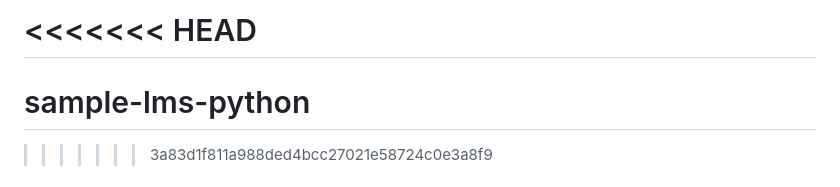
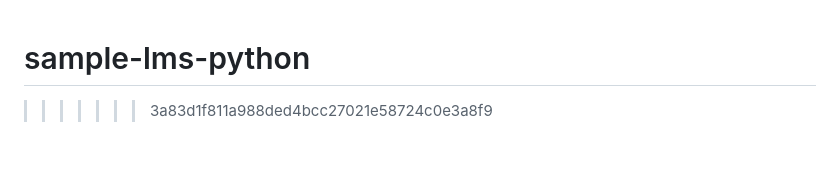
Before and after one commit to pramodsunagar/sample-lms-python, a Markdown page: README.md, the part around the change. Drawn GitHub-style; blank space fills up the shorter version.

```diff
--- a/README.md
+++ b/README.md
@@ -1,5 +1,3 @@
-<<<<<<< HEAD
-=======
 # sample-lms-python
 
 >>>>>>> 3a83d1f811a988ded4bcc27021e58724c0e3a8f9
```
